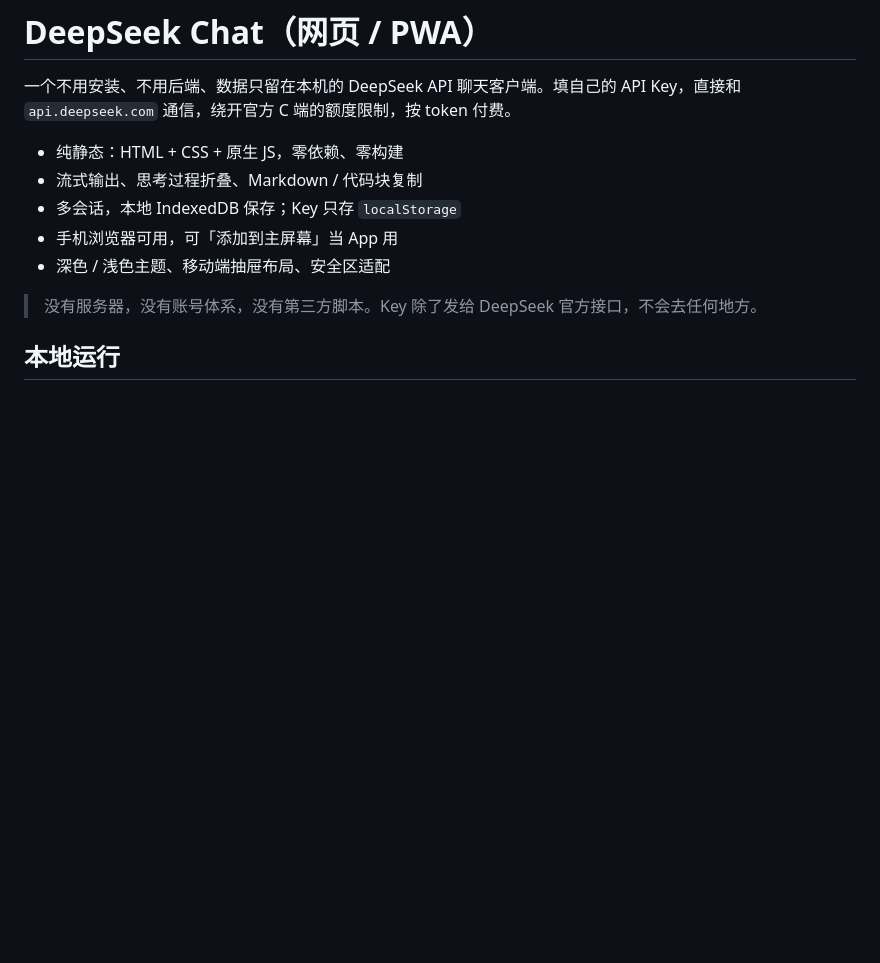
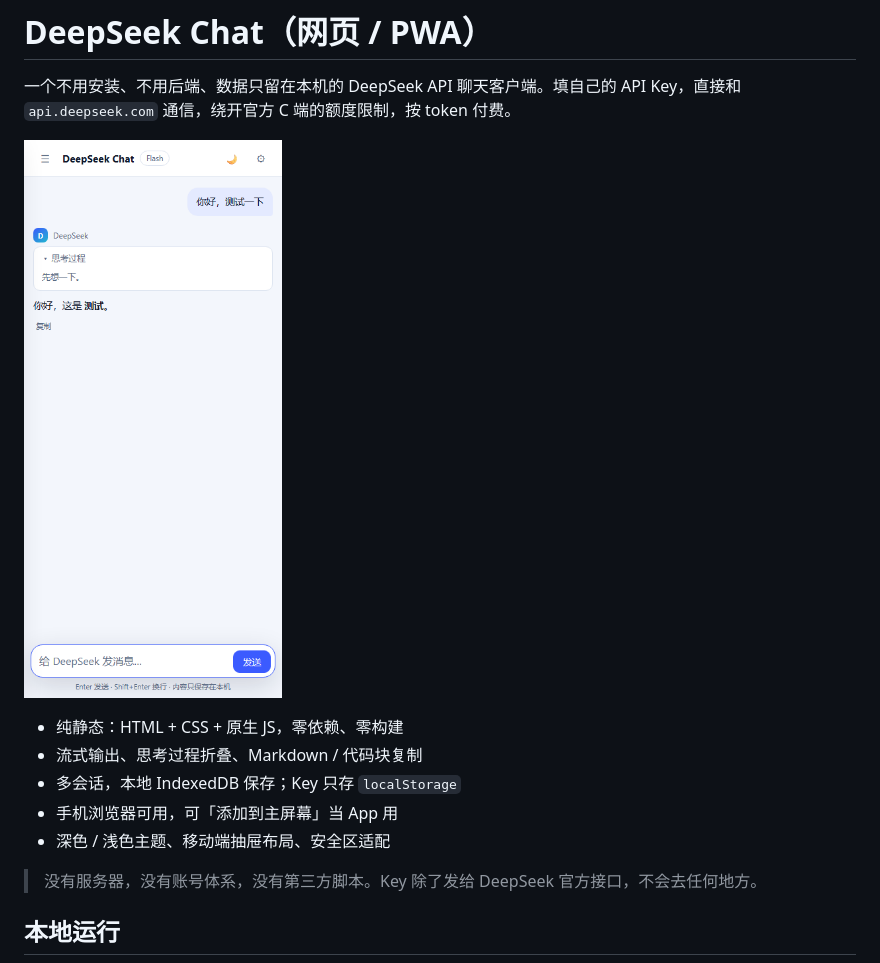
Before and after one commit to FurinainFontaine/myDeepseek, a Markdown page: README.md, the part around the change. Rendered like a GitHub page; pictures changed too: screenshot.png (added); blank space fills up the shorter version.

Commit message:
Add mobile screenshot to README

```diff
--- a/README.md
+++ b/README.md
@@ -1,6 +1,8 @@
 # DeepSeek Chat（网页 / PWA）
 
 一个不用安装、不用后端、数据只留在本机的 DeepSeek API 聊天客户端。填自己的 API Key，直接和 `api.deepseek.com` 通信，绕开官方 C 端的额度限制，按 token 付费。
+
+![移动端截图](screenshot.png)
 
 - 纯静态：HTML + CSS + 原生 JS，零依赖、零构建
 - 流式输出、思考过程折叠、Markdown / 代码块复制
```
